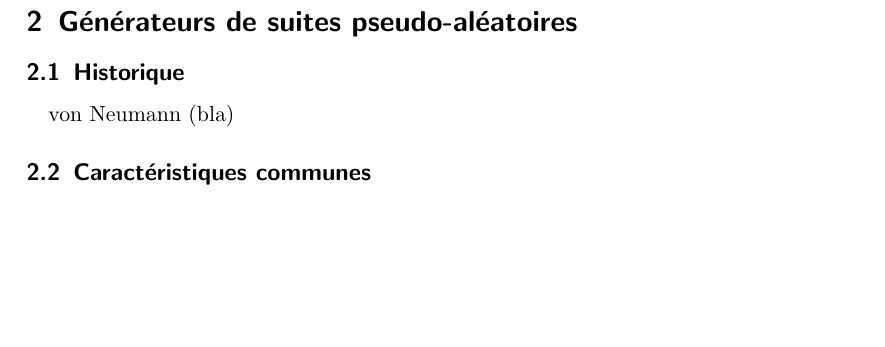
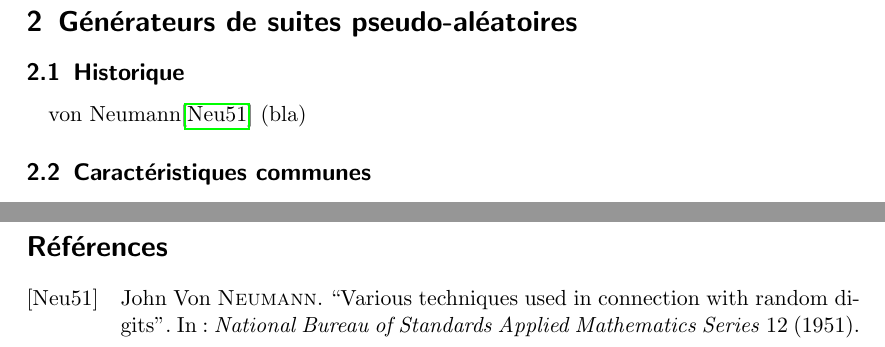
Before and after one commit to Dalker/ASD2_RNG, a LaTeX document (rng_rapport.tex, which reads rng.bib): part of page 2 of 2 before the commit and two parts of pages 2 and 3 of 3 after it, the two joined at a grey line, cut so that both start at the same text, the shorter picture padded with empty space. Compiled offline with pdfLaTeX.

Commit message:
démarré bibliographie

```diff
--- /dev/null
+++ b/rng.bib
@@ -0,0 +1,7 @@
+@Article{VonNeumann,
+  author = 	 {John Von Neumann},
+  title = 	 {Various techniques used in connection with random digits},
+  journal = 	 {National Bureau of Standards Applied Mathematics Series},
+  year = 	 {1951},
+  OPTkey = 	 {},
+  volume = 	 {12},
--- a/rng_rapport.tex
+++ b/rng_rapport.tex
@@ -1,6 +1,8 @@
 \documentclass{scrartcl}
 
 % importations de packages utiles
+\usepackage[backend=biber, style=alphabetic]{biblatex}
+\addbibresource{rng.bib}
 \usepackage[utf8]{inputenc}  % pouvoir écrire avec des accents
 \usepackage[french]{babel}  % francophopnie
 \usepackage{hyperref}  % liens clicables dans pdf final
@@ -48,7 +50,7 @@
 
 \section{Générateurs de suites pseudo-aléatoires}
 \subsection{Historique}
-von Neumann (bla)
+von Neumann\cite{VonNeumann} (bla)
 
 \subsection{Caractéristiques communes}
 \begin{itemize}
@@ -76,4 +78,7 @@ résultats de petits tests
 
 \section{Conclusion}
 bla bla
+
+\addcontentsline{toc}{section}{Références}
+\printbibliography
 \end{document}
```
Also changed, not shown: rng.bib (6 more changed lines).
